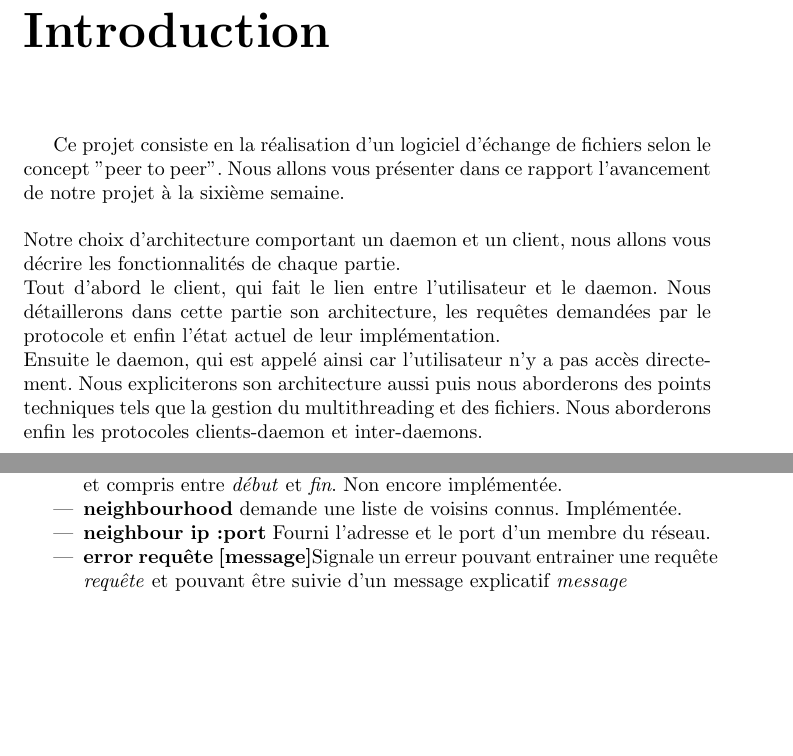
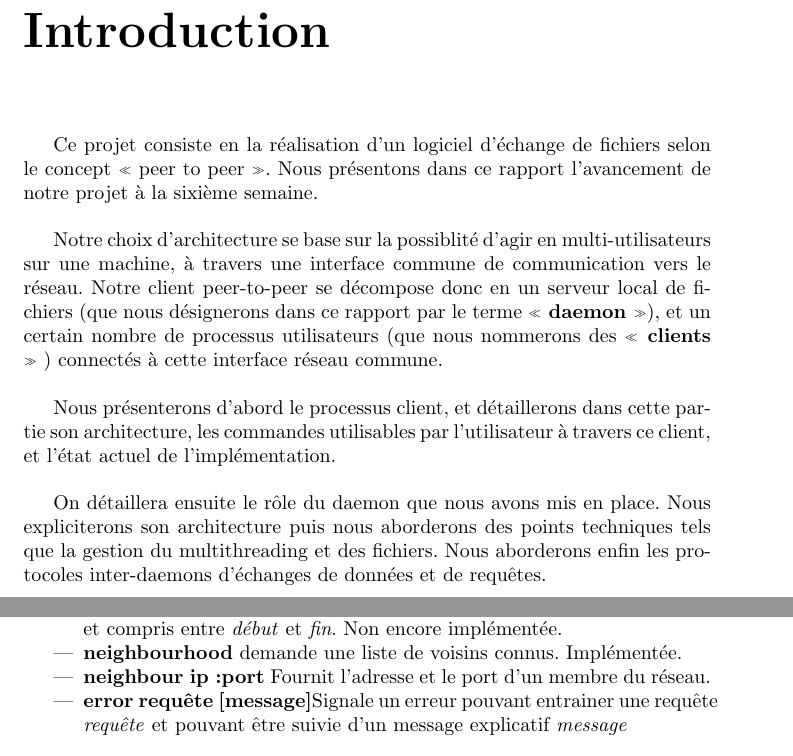
Before and after one commit to Steap/Pire2Pire, a LaTeX document (reports/halfway_report/report.tex, which reads reports/halfway_report/daemon/daemon.tex, reports/halfway_report/intro.tex): two parts of pages 3 and 8 of 9, joined at a grey line, cut so that both start at the same text, the shorter picture padded with empty space. Compiled offline with pdfLaTeX.

Commit message:
adjusted archi_client.eps + slightly modified intro
git-svn-id: svn+ssh://ssh.enseirb.fr/net/i1/roelandt/svn/RE203@142 2111ffa0-b7a5-6d94-f42d-9f82cb6d3ce2

```diff
--- a/reports/halfway_report/daemon/daemon.tex
+++ b/reports/halfway_report/daemon/daemon.tex
@@ -107,7 +107,7 @@ Abordons à présent les requêtes inter-daemons et leur état actuel.
 \item{\textbf{ready clé delay ip port proto debut fin}} indique une transmission prévue dans \textit{delay} secondes du fragment compris entre \textit{début} et \textit{fin} du fichier identifié par \textit{clé}. Non encore implémentée.
 \item{\textbf{checksum clé taille-bloc début fin checksum checksum...}} donne la liste des checksum des blocs de \textit{taille-bloc} octets du fichier de clé \textit{clé} et compris entre \textit{début} et \textit{fin}. Non encore implémentée.
 \item{\textbf{neighbourhood}} demande une liste de voisins connus. Implémentée.
-\item{\textbf{neighbour ip:port}} Fourni l'adresse et le port d'un membre du réseau.
+\item{\textbf{neighbour ip:port}} Fournit l'adresse et le port d'un membre du réseau.
 \item{\textbf{error requête [message]}}Signale un erreur pouvant entrainer une requête \textit{requête} et pouvant être suivie d'un message explicatif \textit{message}
 \end{itemize}
 
--- a/reports/halfway_report/intro.tex
+++ b/reports/halfway_report/intro.tex
@@ -1,16 +1,21 @@
 \chapter{Introduction}
-Ce projet consiste en la réalisation d'un logiciel d'échange de fichiers selon
-le concept "peer to peer". Nous allons vous présenter dans ce rapport
-l'avancement de notre projet à la sixième semaine.\\
-\\
-Notre choix d'architecture comportant un daemon et un client, nous allons vous
-décrire les fonctionnalités de chaque partie.\\
-Tout d'abord le client, qui fait le lien entre l'utilisateur et le daemon. Nous
-détaillerons dans cette partie son architecture, les requêtes demandées par le
-protocole et enfin l'état actuel de leur implémentation.\\
-Ensuite le daemon, qui est appelé ainsi car l'utilisateur n'y a pas accès
-directement.
-%%ma définition n'est peut être pas la bonne... si vous voulez la changer...
-Nous expliciterons son architecture aussi puis nous aborderons des points
-techniques tels que la gestion du multithreading et des fichiers. Nous
-aborderons enfin les protocoles clients-daemon et inter-daemons.
+	Ce projet consiste en la réalisation d'un logiciel d'échange de fichiers
+	selon le concept « peer to peer ». Nous présentons dans ce rapport
+	l'avancement de notre projet à la sixième semaine.\\
+
+	Notre choix d'architecture se base sur la possiblité d'agir en multi-utilisateurs
+	sur une machine, à travers une interface commune de communication vers le réseau.
+	Notre client peer-to-peer se décompose donc en un serveur local de fichiers
+	(que nous désignerons dans ce rapport par le terme \textbf{« daemon »}), et un certain
+	nombre de processus utilisateurs (que nous nommerons des \textbf{« clients »} )
+	connectés à cette interface réseau commune.\\
+
+	Nous présenterons d'abord le processus client, et détaillerons dans cette partie son
+	architecture, les commandes utilisables par l'utilisateur à travers ce client, et
+	l'état actuel de l'implémentation.\\
+
+	On détaillera ensuite le rôle du daemon que nous avons mis en place.
+	Nous expliciterons son architecture puis nous aborderons des points
+	techniques tels que la gestion du multithreading et des fichiers. Nous
+	aborderons enfin les protocoles inter-daemons d'échanges de données et
+	de requêtes.
```
